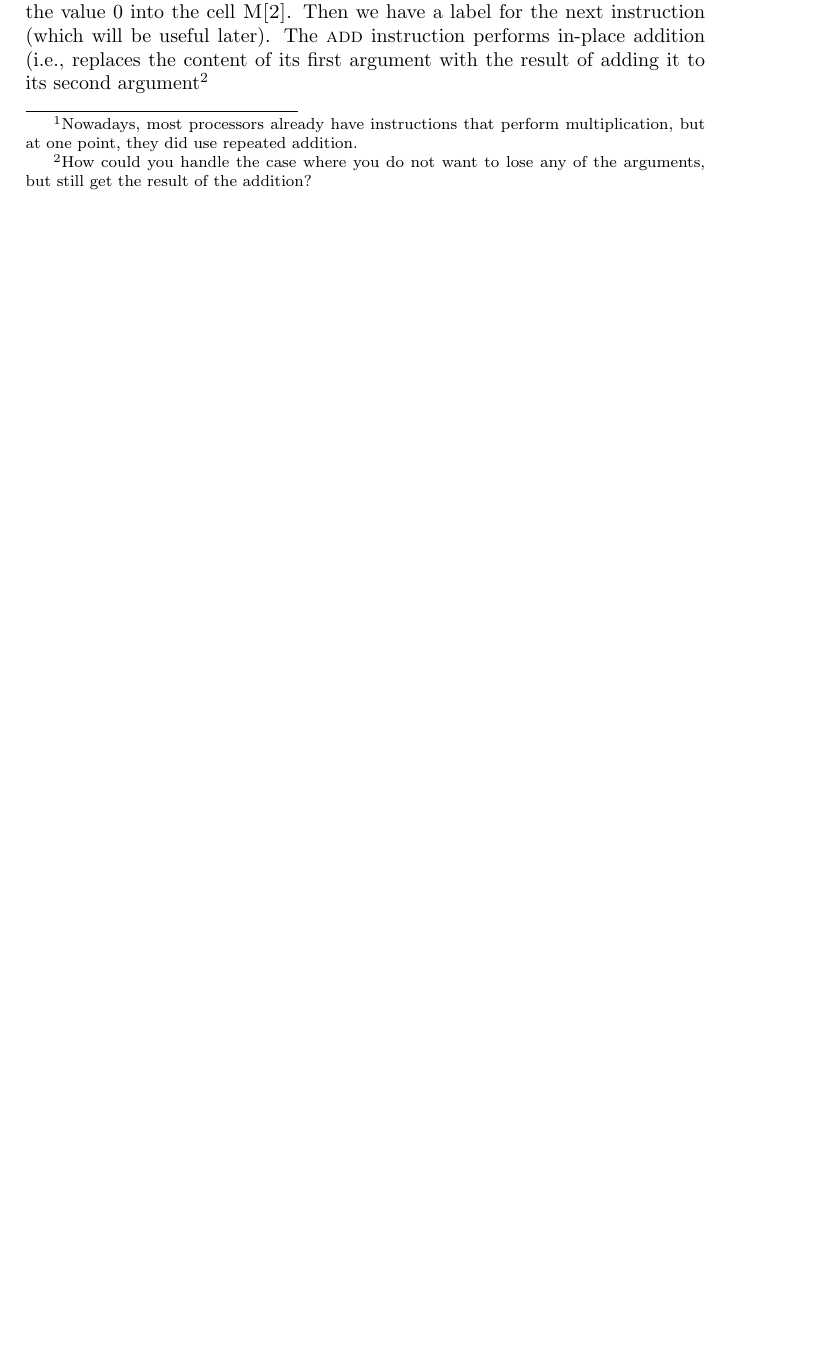
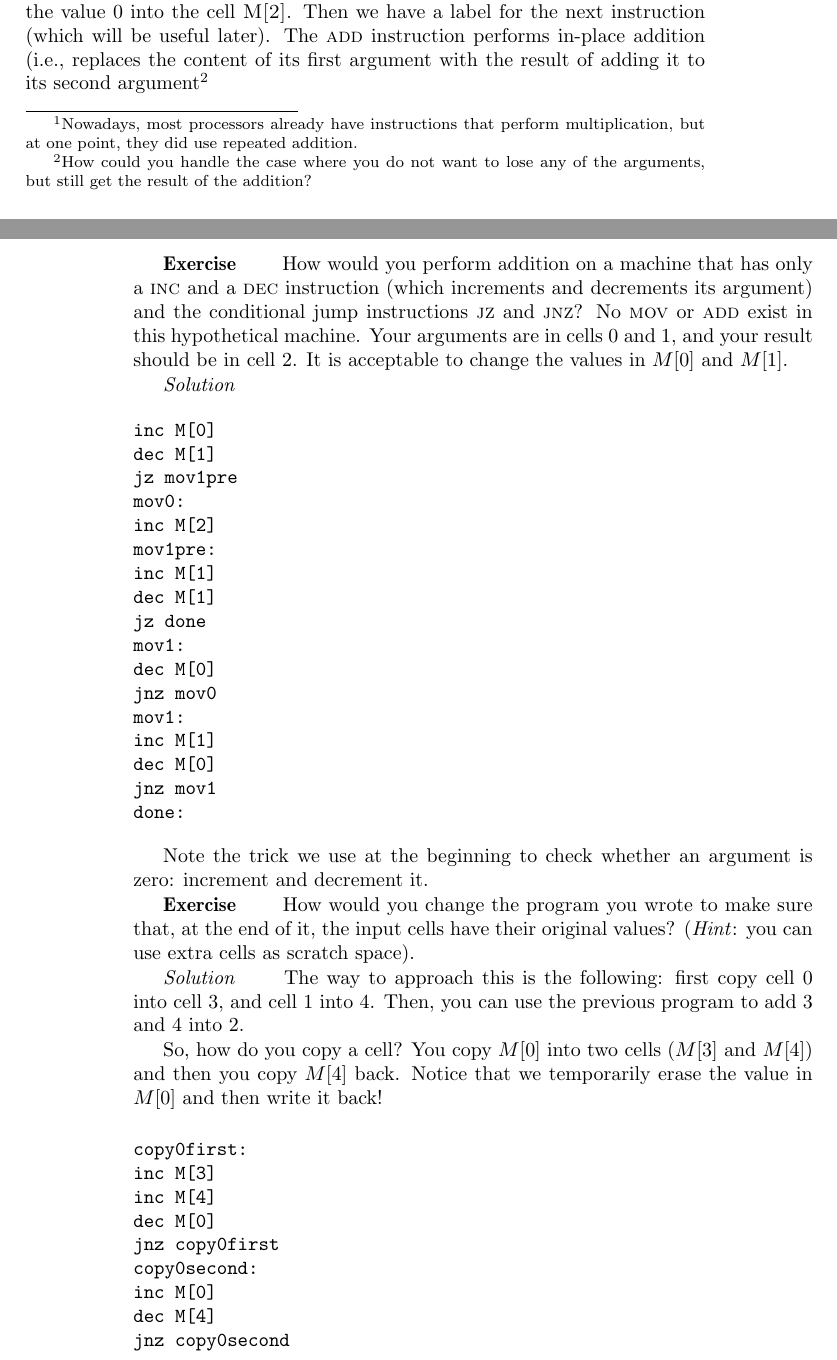
Before and after one commit to luispedro/programming, a LaTeX book (book/main.tex, which reads book/computer.tex): part of page 3 of 4 before the commit and two parts of pages 3 and 4 of 5 after it, the two joined at a grey line, cut so that both start at the same text, the shorter picture padded with empty space. Compiled offline with pdfLaTeX.

Commit message:
TXT Add assembly exercises

```diff
--- a/book/computer.tex
+++ b/book/computer.tex
@@ -80,3 +80,59 @@ argument with the result of adding it to its second argument\footnote{How could
 you handle the case where you do not want to lose any of the arguments, but
 still get the result of the addition? }
 
+\begin{exercise}
+How would you perform addition on a machine that has only a \instruction{inc}
+and a \instruction{dec} instruction (which increments and decrements its
+argument) and the conditional jump instructions \instruction{jz} and
+\instruction{jnz}? No \instruction{mov} or \instruction{add} exist in this
+hypothetical machine. Your arguments are in cells~0 and~1, and your result
+should be in cell~2. It is acceptable to change the values in~$M[0]$ and
+$M[1]$.
+\begin{solution}
+\begin{verbatim}
+inc M[0]
+dec M[1]
+jz mov1pre
+mov0:
+inc M[2]
+mov1pre:
+inc M[1]
+dec M[1]
+jz done
+mov1:
+dec M[0]
+jnz mov0
+mov1:
+inc M[1]
+dec M[0]
+jnz mov1
+done:
+\end{verbatim}
+
+Note the trick we use at the beginning to check whether an argument is zero:
+increment and decrement it.
+\end{solution}
+\end{exercise}
+
+\begin{exercise}
+How would you change the program you wrote to make sure that, at the end of it,
+the input cells have their original values? (\emph{Hint}: you can use extra
+cells as scratch space).
+\begin{solution}
+The way to approach this is the following: first copy cell 0 into cell 3, and
+cell 1 into 4. Then, you can use the previous program to add 3 and~4 into 2.
+
+So, how do you copy a cell? You copy $M[0]$ into two cells ($M[3]$ and $M[4]$)
+and then you copy $M[4]$ back. Notice that we temporarily erase the value in
+$M[0]$ and then write it back!
+
+\begin{verbatim}
+copy0first:
+inc M[3]
+inc M[4]
+dec M[0]
+jnz copy0first
+copy0second:
+inc M[0]
+dec M[4]
+jnz copy0second
--- a/book/main.tex
+++ b/book/main.tex
@@ -7,6 +7,13 @@
 \title{Programming\\An introduction}
 \author{Luis Pedro Coelho}
 \newcommand\instruction[1]{\textsc{#1}}%
+\newenvironment{exercise}%
+{\textbf{Exercise}\hspace{2em}}%
+{ }
+\newenvironment{solution}%
+{\par\textit{Solution}\hspace{2em}}%
+{ }
+
 
 \begin{document}
 \maketitle
```
Also changed, not shown: book/computer.tex (4 more changed lines).
